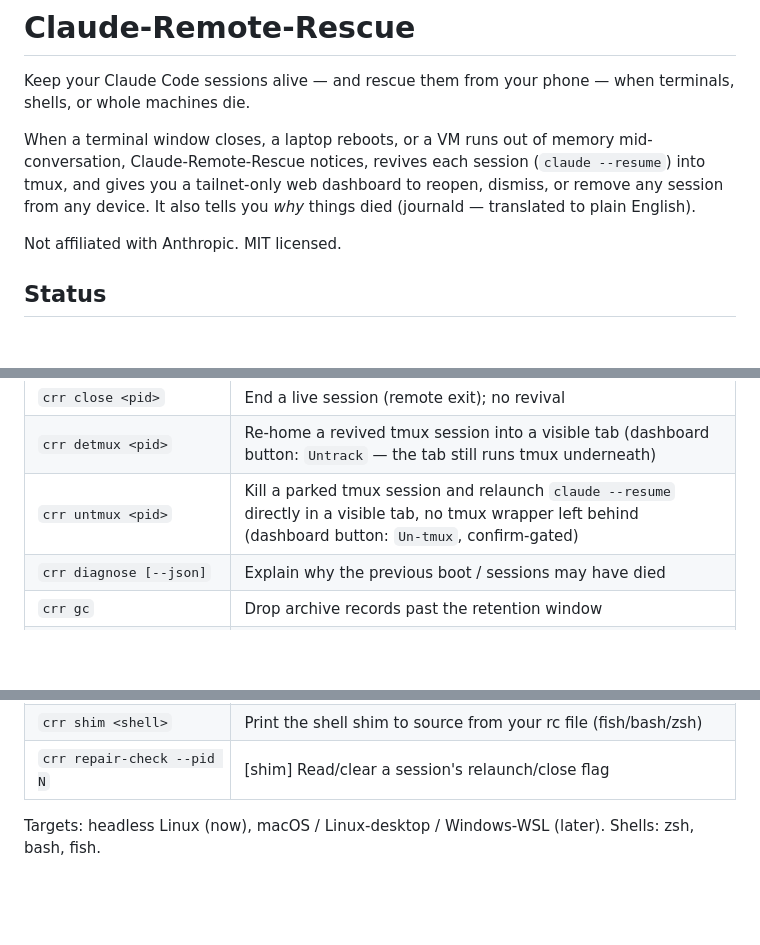
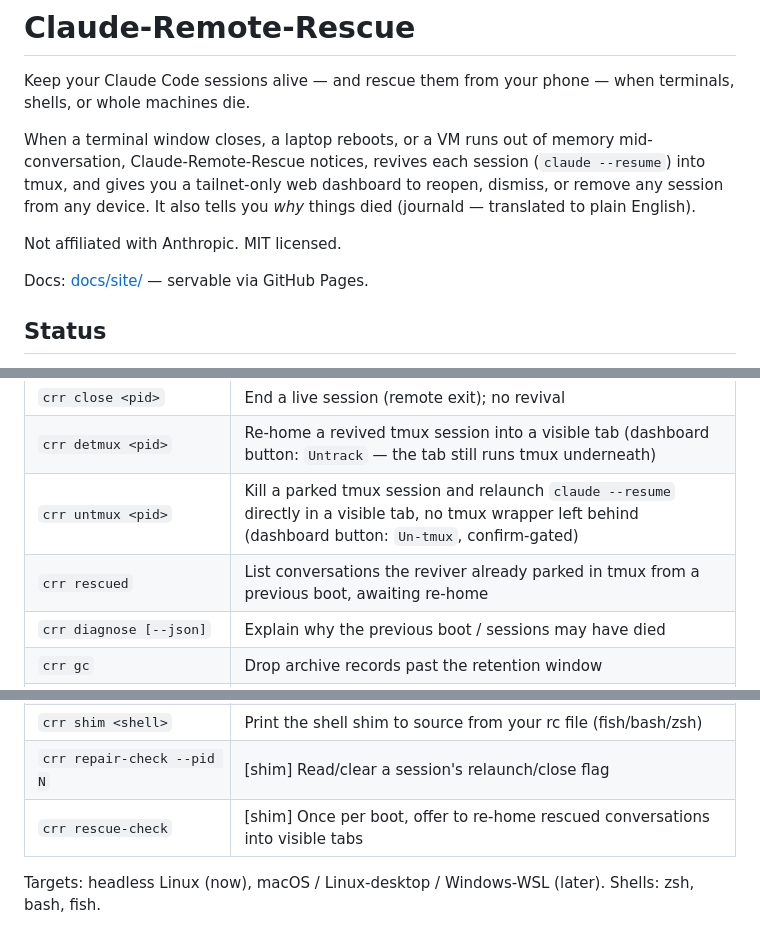
Before and after one commit to InfiniteInsight/Claude-Remote-Rescue, a Markdown page: README.md, 3 parts joined by grey strips. GitHub-like rendering; blank space fills up the shorter version.

```diff
--- a/README.md
+++ b/README.md
@@ -10,6 +10,8 @@ dashboard to reopen, dismiss, or remove any session from any device. It
 also tells you *why* things died (journald — translated to plain English).
 
 Not affiliated with Anthropic. MIT licensed.
+
+Docs: [docs/site/](docs/site/) — servable via GitHub Pages.
 
 ## Status
 
@@ -103,6 +105,7 @@ pipx install claude-remote-rescue      # or: pip install --user .
 | `crr close <pid>` | End a live session (remote exit); no revival |
 | `crr detmux <pid>` | Re-home a revived tmux session into a visible tab (dashboard button: `Untrack` — the tab still runs tmux underneath) |
 | `crr untmux <pid>` | Kill a parked tmux session and relaunch `claude --resume` directly in a visible tab, no tmux wrapper left behind (dashboard button: `Un-tmux`, confirm-gated) |
+| `crr rescued` | List conversations the reviver already parked in tmux from a previous boot, awaiting re-home |
 | `crr diagnose [--json]` | Explain why the previous boot / sessions may have died |
 | `crr gc` | Drop archive records past the retention window |
 | `crr web [--port N]` | Serve the dashboard (loopback only) |
@@ -113,6 +116,7 @@ pipx install claude-remote-rescue      # or: pip install --user .
 | `crr doctor` | Install-health checklist |
 | `crr shim <shell>` | Print the shell shim to source from your rc file (fish/bash/zsh) |
 | `crr repair-check --pid N` | [shim] Read/clear a session's relaunch/close flag |
+| `crr rescue-check` | [shim] Once per boot, offer to re-home rescued conversations into visible tabs |
 
 Targets: headless Linux (now), macOS / Linux-desktop / Windows-WSL (later).
 Shells: zsh, bash, fish.
```
Also changed, not shown: CHANGELOG.md (+7 -0 lines), ROADMAP.md (+6 -1 lines), docs/site/dashboard.png (added), 3 other files.
